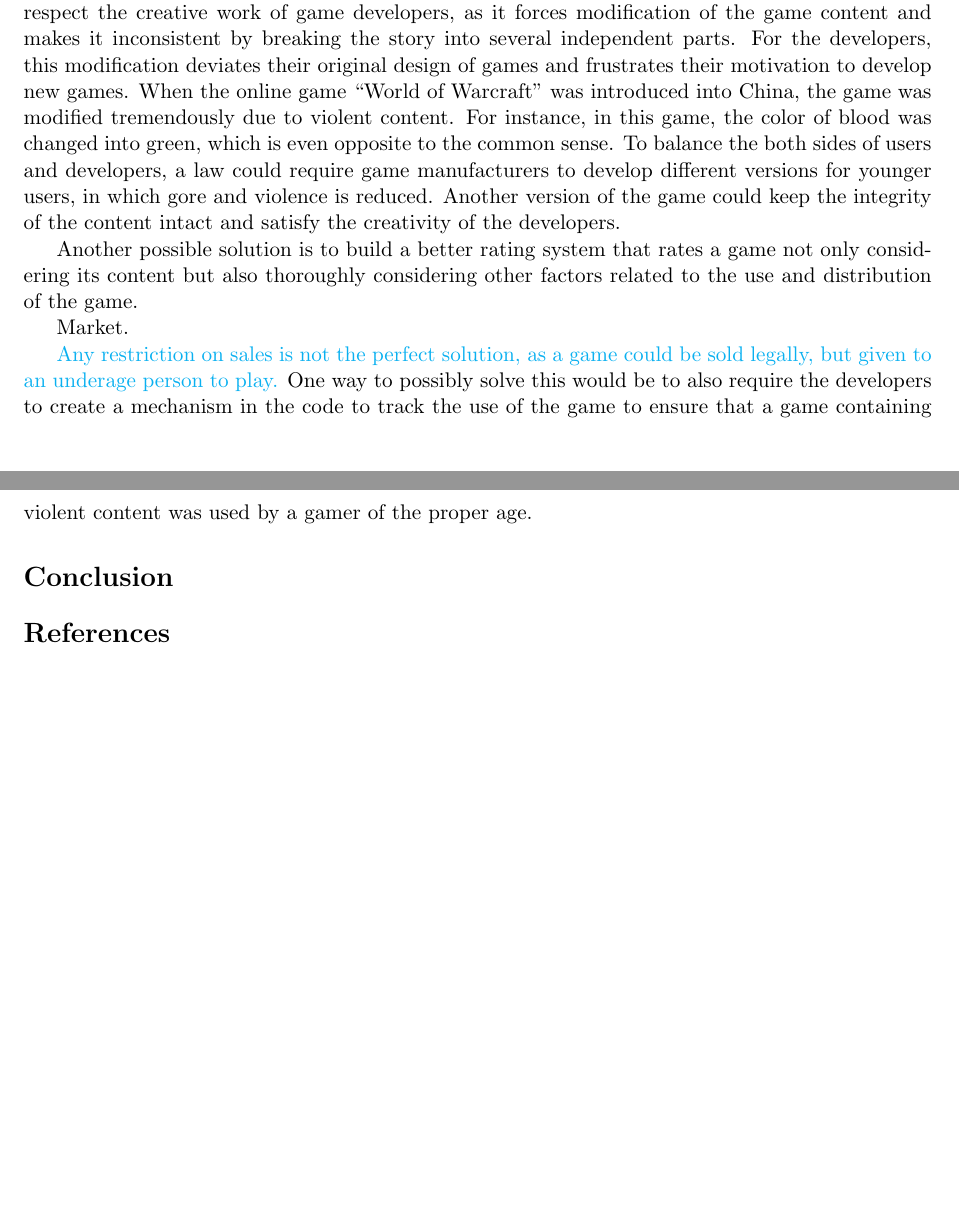
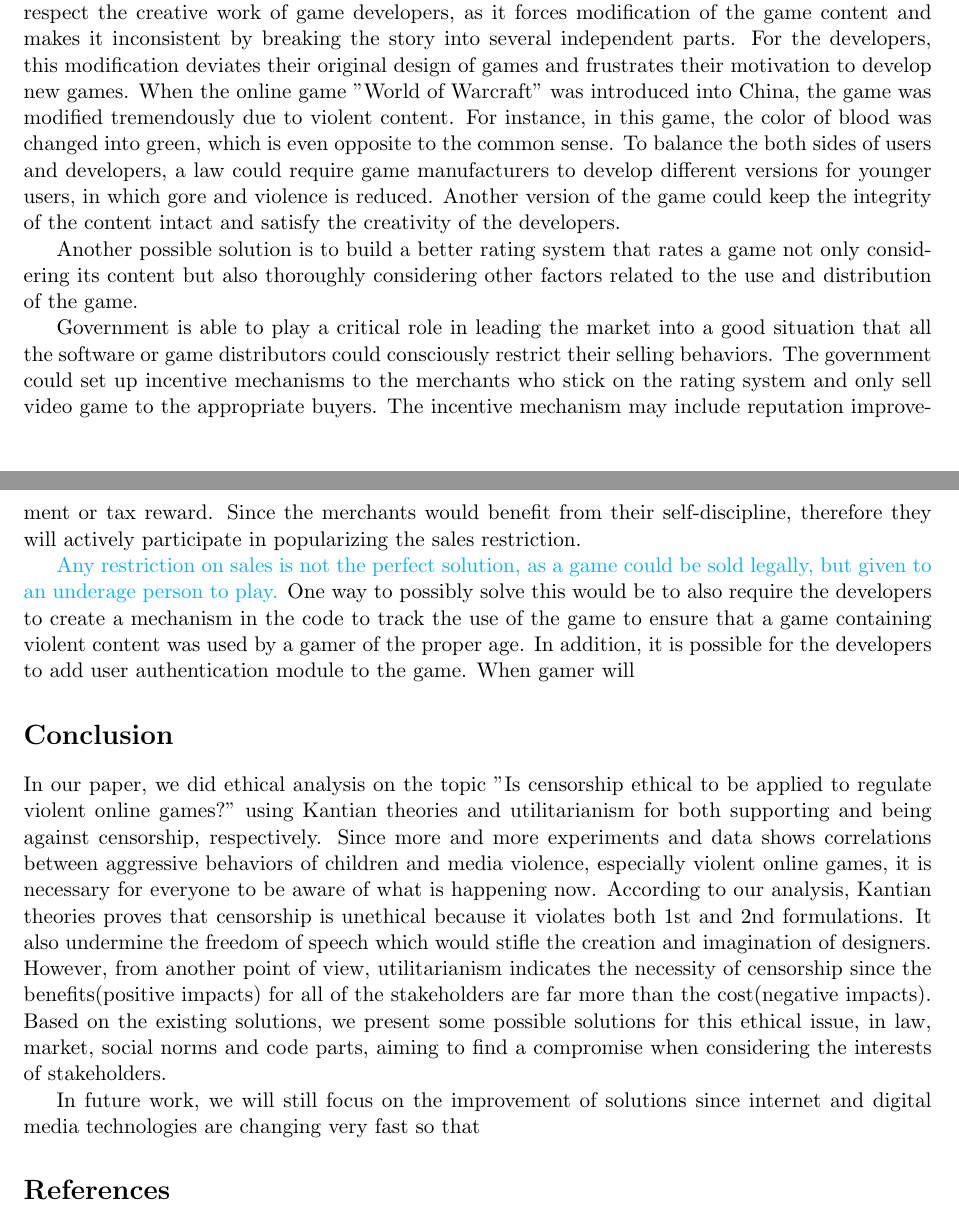
Before and after one commit to overrainbow/CIS590Project, a LaTeX document (Docs/report/paper.tex, which reads Docs/report/conclusion.tex, Docs/report/solutions.tex): two parts of pages 7 and 8 of 8 before the commit and two parts of pages 7 and 8 of 9 after it, joined at a grey line, cut so that both start at the same text, the shorter picture padded with empty space. Compiled offline with pdfLaTeX.

Commit message:
part of conclusion

```diff
--- a/Docs/report/conclusion.tex
+++ b/Docs/report/conclusion.tex
@@ -0,0 +1,5 @@
+%%Conclusion
+
+In our paper, we did ethical analysis on the topic "Is censorship ethical to be applied to regulate violent online games?" using Kantian theories and utilitarianism for both supporting and being against censorship, respectively. Since more and more experiments and data shows correlations between aggressive behaviors of children and media violence, especially violent online games, it is necessary for everyone to be aware of what is happening now. According to our analysis, Kantian theories proves that censorship is unethical because it violates both 1st and 2nd formulations. It also undermine the freedom of speech which would stifle the creation and imagination of designers. However, from another point of view, utilitarianism indicates the necessity of censorship since the benefits(positive impacts) for all of the stakeholders are far more than the cost(negative impacts). Based on the existing solutions, we present some possible solutions for this ethical issue, in law, market, social norms and code parts, aiming to find a compromise when considering the interests of stakeholders.
+
+In future work, we will still focus on the improvement of solutions since internet and digital media technologies are changing very fast so that
--- a/Docs/report/solutions.tex
+++ b/Docs/report/solutions.tex
@@ -1,9 +1,9 @@
 \indent\indent Based on our analysis, we found it very important for us to find solution to the issue of violent video games which protects the young generation from violent content but also encourages the game designers to create new work. The current policy in the USA focuses on a rating system and sale restriction. These two methods work jointly. The rating system categorizes games into different types of age-appropriateness according to the game's content. Distributors will be able to sell the product based on their rating. With the sale restriction, government regulates the selling behaviors of distributors so that they will not sell products to inappropriate users. \textcolor{ProcessBlue}{Unfortunately, this is not a complete solution because age limits are ignored, and there is little or no enforcement of the sale restriction law. Therefore, new solutions need to be created. From our analysis we see that any regulation must make a balance between the interests of users and developers, so we have brainstormed several proposed solutions that aim to strike this balance. }
 
-Law is the direct and powerful way of regulation. However, current law \hannah{which law? Censorship doesn't respect developers, but that is not currently a law everywhere} does not fully respect the creative work of game developers, as it forces modification of the game content and makes it inconsistent by breaking the story into several independent parts. For the developers, this modification deviates their original design of games and frustrates their motivation to develop new games. When the online game ``World of Warcraft" was introduced into China, the game was modified tremendously due to violent content. For instance, in this game, the color of blood was changed into green, which is even opposite to the common sense. To balance the both sides of users and developers, a law could require game manufacturers to develop different versions for younger users, in which gore and violence is reduced. Another version of the game could keep the integrity of the content intact and satisfy the creativity of the developers.
+Law is the direct and powerful way of regulation. However, current law \hannah{which law? Censorship doesn't respect developers, but that is not currently a law everywhere} does not fully respect the creative work of game developers, as it forces modification of the game content and makes it inconsistent by breaking the story into several independent parts. For the developers, this modification deviates their original design of games and frustrates their motivation to develop new games. When the online game ''World of Warcraft" was introduced into China, the game was modified tremendously due to violent content. For instance, in this game, the color of blood was changed into green, which is even opposite to the common sense. To balance the both sides of users and developers, a law could require game manufacturers to develop different versions for younger users, in which gore and violence is reduced. Another version of the game could keep the integrity of the content intact and satisfy the creativity of the developers.
 
 Another possible solution is to build a better rating system that rates a game not only considering its content but also thoroughly considering other factors related to the use and distribution of the game.
 
-Market.
+Government is able to play a critical role in leading the market into a good situation that all the software or game distributors could consciously restrict their selling behaviors. The government could set up incentive mechanisms to the merchants who stick on the rating system and only sell video game to the appropriate buyers. The incentive mechanism may include reputation improvement or tax reward. Since the merchants would benefit from their self-discipline, therefore they will actively participate in popularizing the sales restriction.
 
-\textcolor{ProcessBlue}{Any restriction on sales is not the perfect solution, as a game could be sold legally, but given to an underage person to play.} One way to possibly solve this would be to also require the developers to create a mechanism in the code to track the use of the game to ensure that a game containing violent content was used by a gamer of the proper age.
+\textcolor{ProcessBlue}{Any restriction on sales is not the perfect solution, as a game could be sold legally, but given to an underage person to play.} One way to possibly solve this would be to also require the developers to create a mechanism in the code to track the use of the game to ensure that a game containing violent content was used by a gamer of the proper age. In addition, it is possible for the developers to add user authentication module to the game. When gamer will
```
